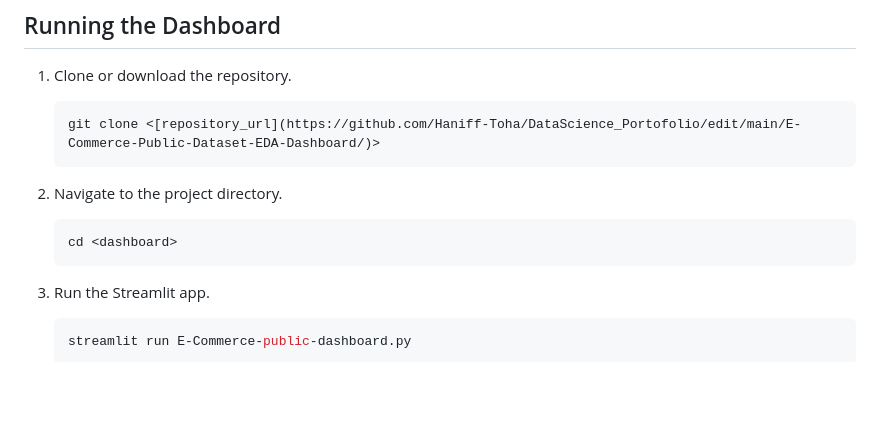
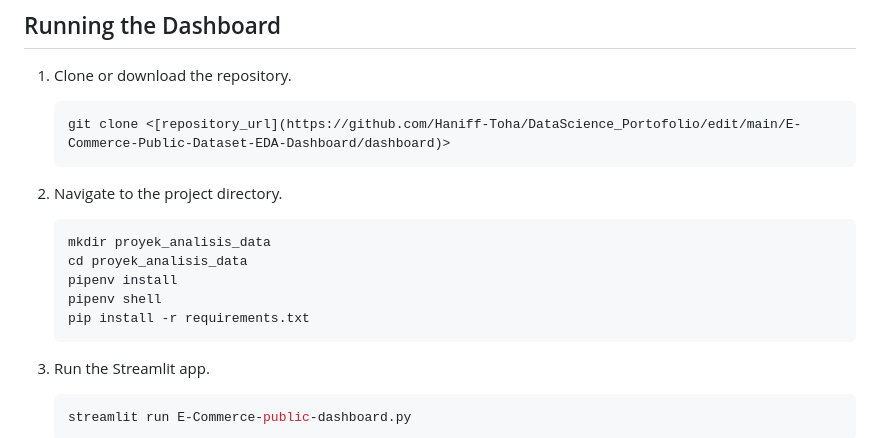
Before and after one commit to Haniff-Toha/DataScience_Portofolio, a Markdown page: E-Commerce-Public-Dataset-EDA-Dashboard/README.md, the part around the change. Rendered like a GitHub page; blank space fills up the shorter version.

````diff
--- a/E-Commerce-Public-Dataset-EDA-Dashboard/README.md
+++ b/E-Commerce-Public-Dataset-EDA-Dashboard/README.md
@@ -38,13 +38,17 @@ pip install streamlit pandas matplotlib geopandas folium
 1. Clone or download the repository.
 
    ```bash
-   git clone <[repository_url](https://github.com/Haniff-Toha/DataScience_Portofolio/edit/main/E-Commerce-Public-Dataset-EDA-Dashboard/)>
+   git clone <[repository_url](https://github.com/Haniff-Toha/DataScience_Portofolio/edit/main/E-Commerce-Public-Dataset-EDA-Dashboard/dashboard)>
    ```
 
 2. Navigate to the project directory.
 
    ```bash
-   cd <dashboard>
+   mkdir proyek_analisis_data
+   cd proyek_analisis_data
+   pipenv install
+   pipenv shell
+   pip install -r requirements.txt
    ```
 
 3. Run the Streamlit app.
````
